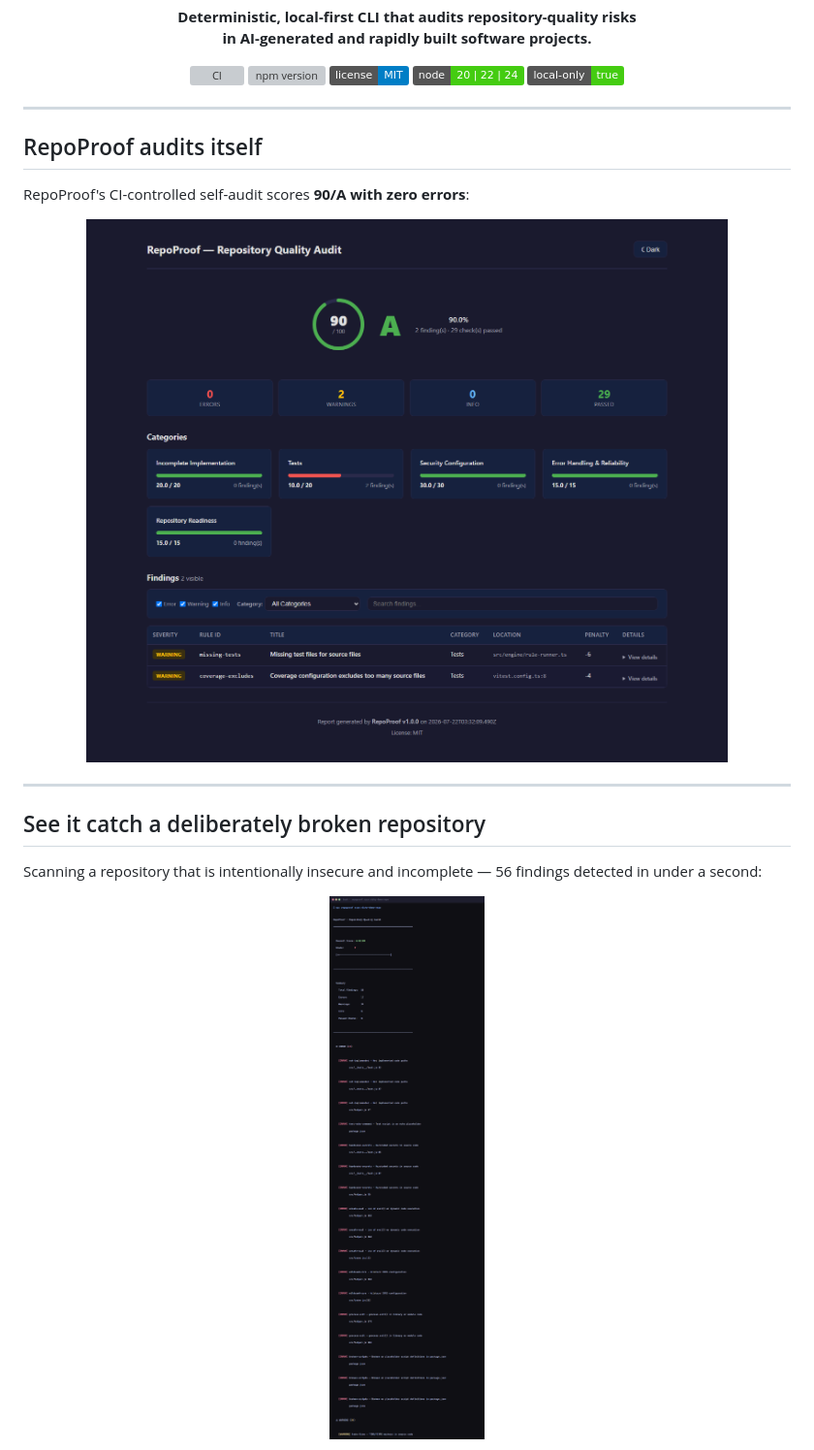
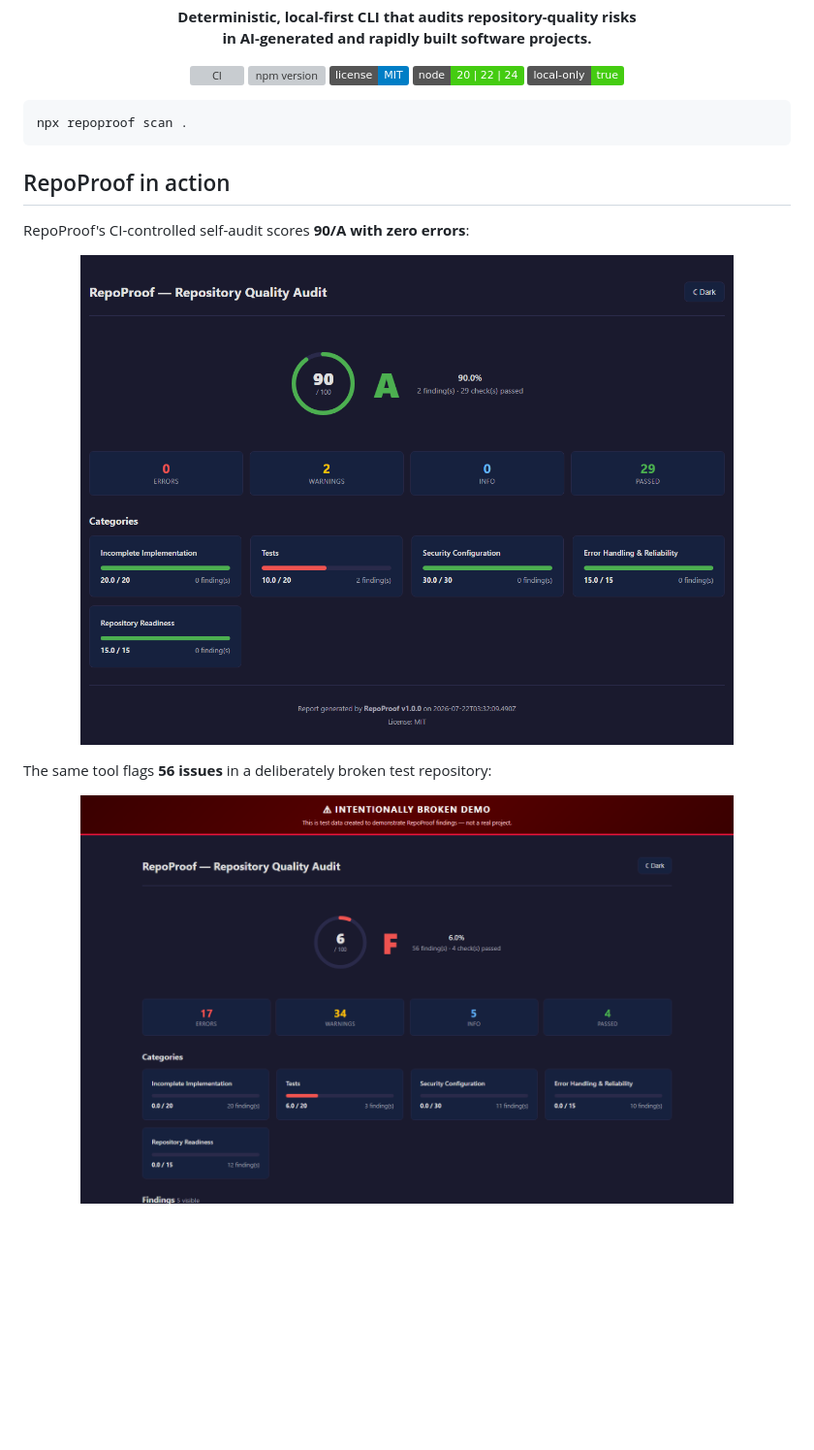
Before and after one commit to MadB0i/RepoProof, a Markdown page: README.md, the part around one of its changes. Shown at 97% size. Drawn GitHub-style; pictures changed too: assets/screenshots/repoproof-risky-demo.png (added), assets/screenshots/repoproof-self-audit.png (added), assets/screenshots/self-scan-report.png (deleted); badges without logos; blank space fills up the shorter version; grey boxes are pictures that could not be loaded.

Commit message:
docs: replace README screenshots with compact product demos

````diff
--- a/README.md
+++ b/README.md
@@ -13,23 +13,21 @@
   <img src="https://img.shields.io/badge/local--only-true-success" alt="100% local">
 </p>
 
----
+```bash
+npx repoproof scan .
+```
 
-## RepoProof audits itself
+## RepoProof in action
 
 RepoProof's CI-controlled self-audit scores **90/A with zero errors**:
 
 <p align="center">
-  <img src="assets/screenshots/self-scan-report.png" alt="RepoProof self-audit report showing score 90/100, Grade A, 0 errors" width="95%">
+  <img src="assets/screenshots/repoproof-self-audit.png" alt="RepoProof self-audit: score 90/100, Grade A, 0 errors, 2 warnings" width="85%">
 </p>
 
----
-
-## See it catch a deliberately broken repository
-
-Scanning a repository that is intentionally insecure and incomplete — 56 findings detected in under a second:
+The same tool flags **56 issues** in a deliberately broken test repository:
 
 <p align="center">
-  <img src="assets/screenshots/terminal-scan.png" alt="RepoProof terminal scan of risky-demo-repo showing 56 findings across all categories" width="90%">
+  <img src="assets/screenshots/repoproof-risky-demo.png" alt="RepoProof scanning an intentionally broken demo: score 6/100, Grade F" width="85%">
 </p>
 
````
Also changed, not shown: other parts of README.md (+1 -5 lines), assets/screenshots/risky-demo-report.png (deleted), 1 other file.
